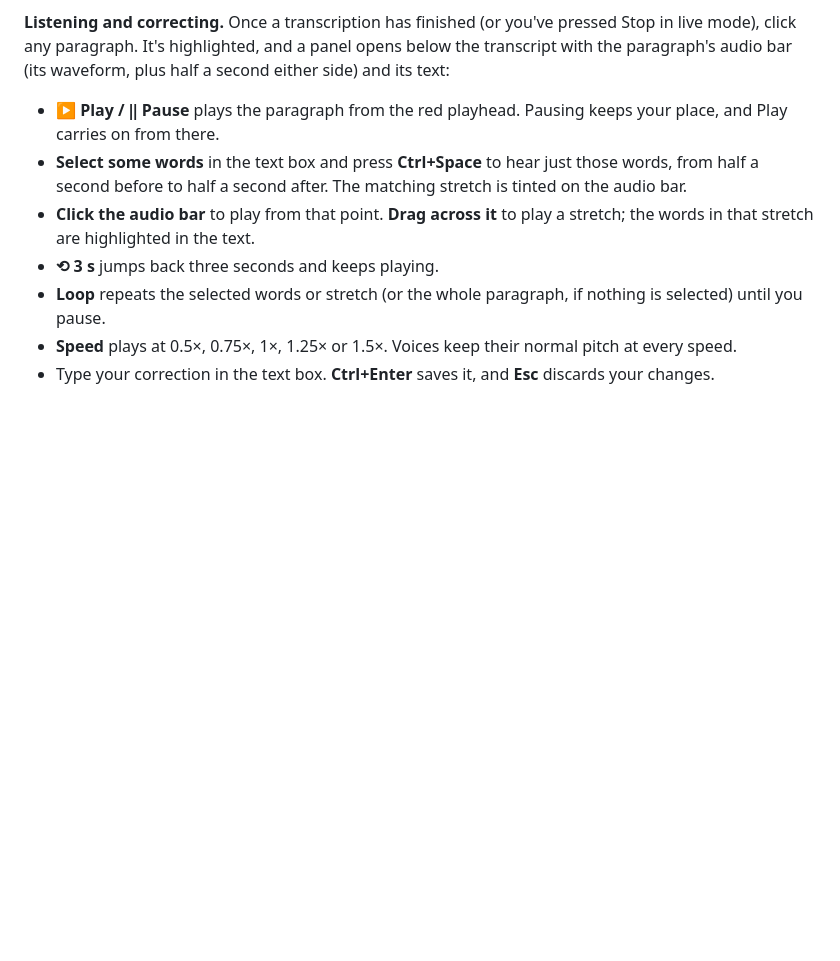
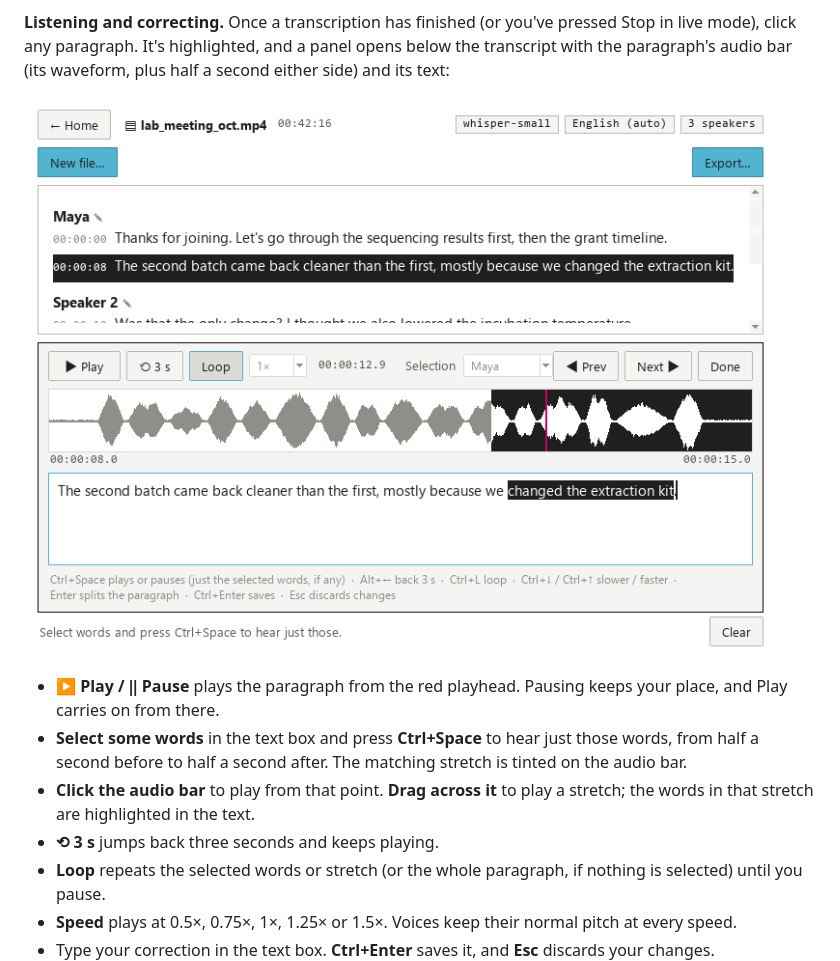
Before and after one commit to sohyeonhwang/diemut, a Markdown page: README.md, the part around the change. Drawn GitHub-style; pictures changed too: docs/correct.png (added); blank space fills up the shorter version.

Commit message:
adding another screenshot showing feature

```diff
--- a/README.md
+++ b/README.md
@@ -164,6 +164,9 @@ On Windows, `~` means `C:\Users\<your name>`. After these downloads, `diemut` wo
 3. **New file…** starts another file without going back to the start screen.
 
 **Listening and correcting.** Once a transcription has finished (or you've pressed Stop in live mode), click any paragraph. It's highlighted, and a panel opens below the transcript with the paragraph's audio bar (its waveform, plus half a second either side) and its text:
+
+![The correction panel: a paragraph open below the transcript, with some words selected and the matching stretch highlighted on its waveform](docs/correct.png)
+
 - **▶ Play / ‖ Pause** plays the paragraph from the red playhead. Pausing keeps your place, and Play carries on from there.
 - **Select some words** in the text box and press **Ctrl+Space** to hear just those words, from half a second before to half a second after. The matching stretch is tinted on the audio bar.
 - **Click the audio bar** to play from that point. **Drag across it** to play a stretch; the words in that stretch are highlighted in the text.
```
